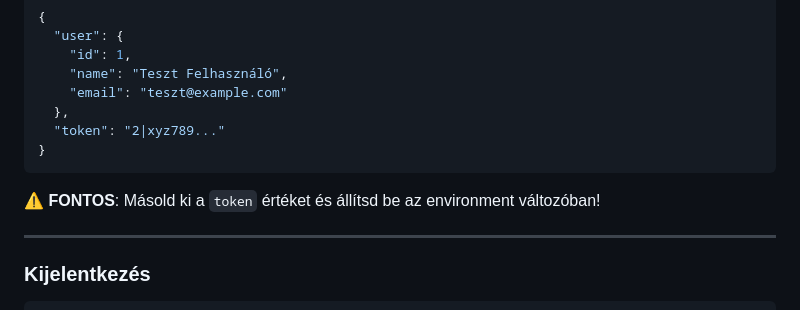
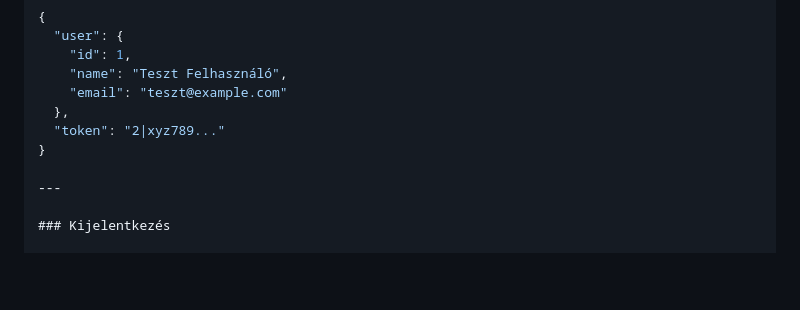
Before and after one commit to CsenkiGergely/13_S2_2_vizsgaremek, a Markdown page: Dokumentáció/Postman_Teszt_Gyűjtemény.md, the part around the change. Drawn GitHub-style; blank space fills up the shorter version.

Commit message:
Delete token value instruction from documentation
Removed important note about copying the token value.

````diff
--- a/Dokumentáció/Postman_Teszt_Gyűjtemény.md
+++ b/Dokumentáció/Postman_Teszt_Gyűjtemény.md
@@ -70,9 +70,6 @@ Body (raw JSON):
   },
   "token": "2|xyz789..."
 }
-```
-
-**⚠️ FONTOS**: Másold ki a `token` értéket és állítsd be az environment változóban!
 
 ---
 
````
